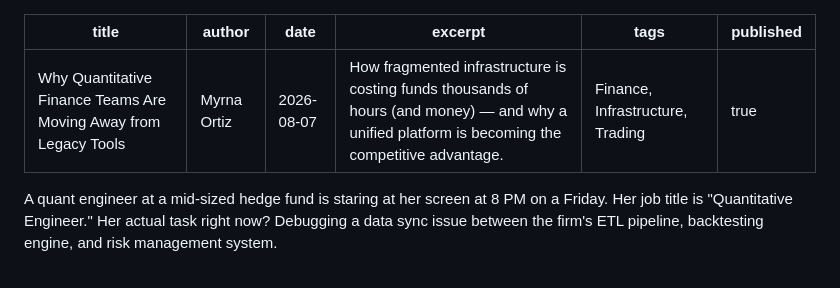
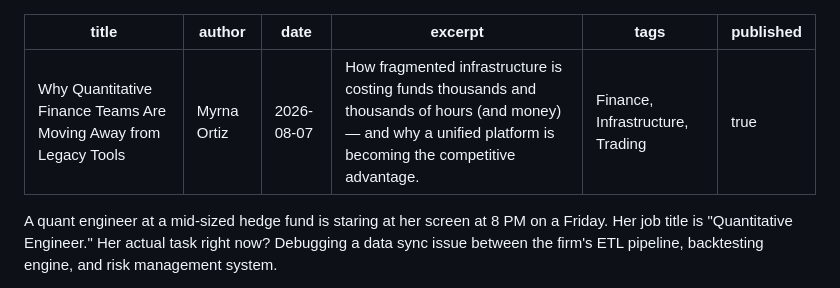
Before and after one commit to fintela/fintela-landing, a Markdown page: content/blog/quants-moving-away-from-legacy-tools.md, the part around the change. Rendered like a GitHub page.

Commit message:
Revise excerpt for clarity on time costs
Updated excerpt to emphasize the extent of time lost due to fragmented infrastructure.

```diff
--- a/content/blog/quants-moving-away-from-legacy-tools.md
+++ b/content/blog/quants-moving-away-from-legacy-tools.md
@@ -2,7 +2,7 @@
 title: Why Quantitative Finance Teams Are Moving Away from Legacy Tools
 author: Myrna Ortiz
 date: 2026-08-07
-excerpt: How fragmented infrastructure is costing funds thousands of hours (and money) — and why a unified platform is becoming the competitive advantage.
+excerpt: How fragmented infrastructure is costing funds thousands and thousands of hours (and money) — and why a unified platform is becoming the competitive advantage.
 tags: Finance, Infrastructure, Trading
 published: true
 ---
```
